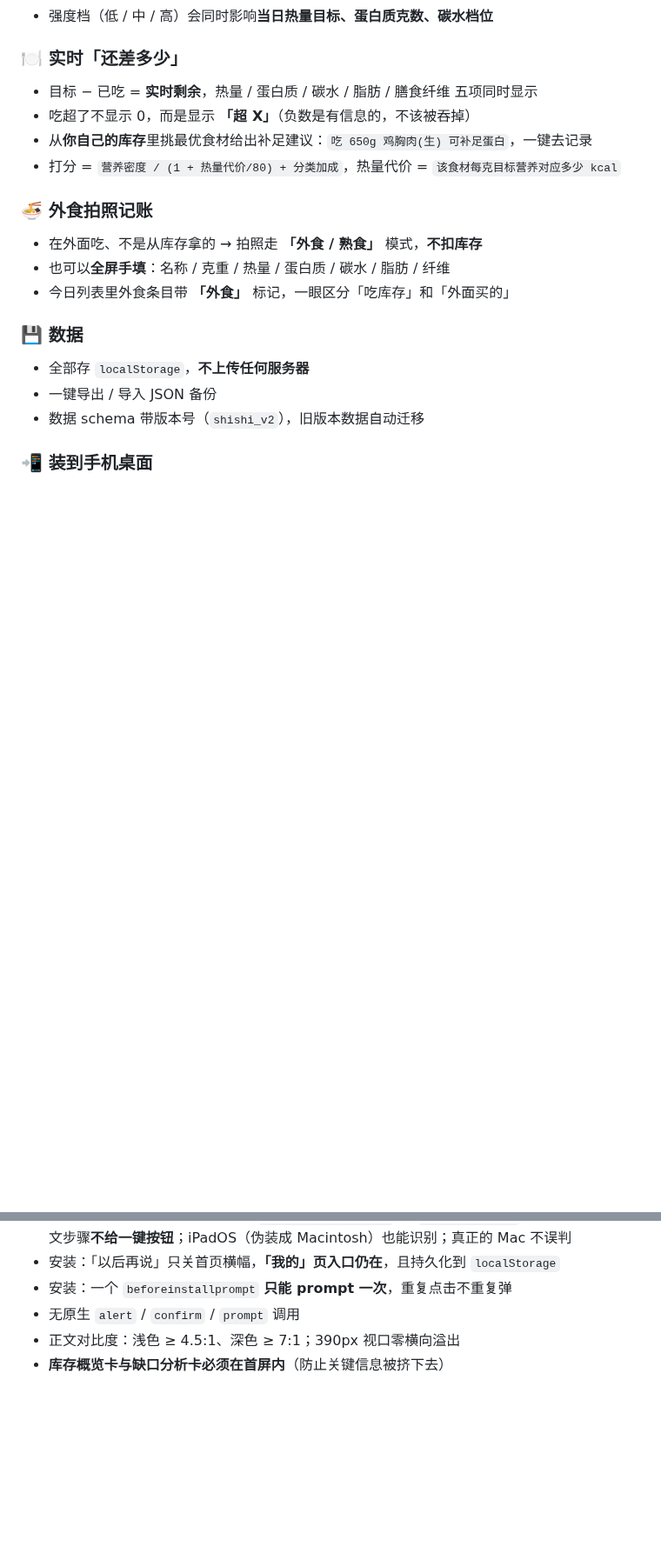
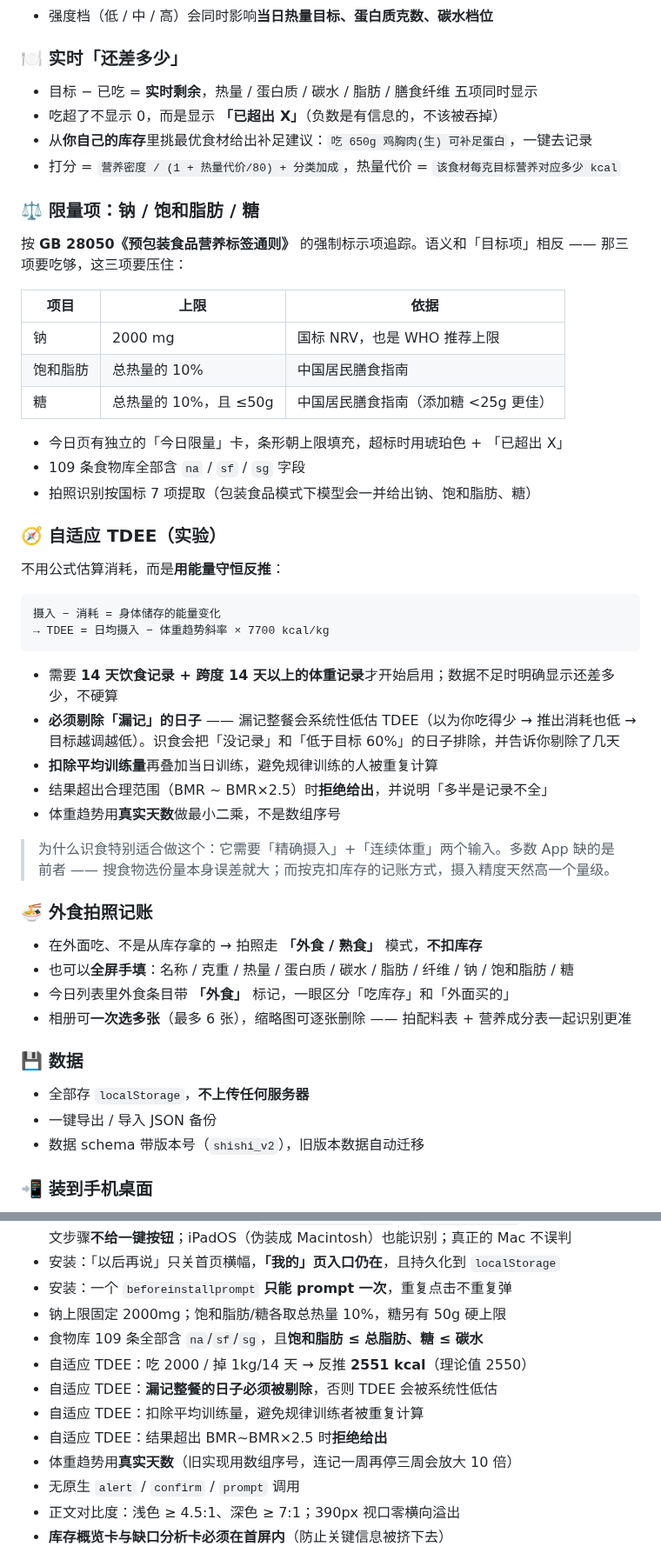
Before and after one commit to hkkdling-sketch/shishi-diet, a Markdown page: README.md, 2 parts joined by grey strips. Shown at 87% size. Rendered like a GitHub page; blank space fills up the shorter version.

````diff
--- a/README.md
+++ b/README.md
@@ -109,15 +109,47 @@
 ### 🍽 实时「还差多少」
 
 - 目标 − 已吃 = **实时剩余**，热量 / 蛋白质 / 碳水 / 脂肪 / 膳食纤维 五项同时显示
-- 吃超了不显示 0，而是显示 **「超 X」**（负数是有信息的，不该被吞掉）
+- 吃超了不显示 0，而是显示 **「已超出 X」**（负数是有信息的，不该被吞掉）
 - 从**你自己的库存**里挑最优食材给出补足建议：`吃 650g 鸡胸肉(生) 可补足蛋白`，一键去记录
 - 打分 = `营养密度 / (1 + 热量代价/80) + 分类加成`，热量代价 = `该食材每克目标营养对应多少 kcal`
+
+### ⚖️ 限量项：钠 / 饱和脂肪 / 糖
+
+按 **GB 28050《预包装食品营养标签通则》** 的强制标示项追踪。语义和「目标项」相反 —— 那三项要吃够，这三项要压住：
+
+| 项目 | 上限 | 依据 |
+|---|---|---|
+| 钠 | 2000 mg | 国标 NRV，也是 WHO 推荐上限 |
+| 饱和脂肪 | 总热量的 10% | 中国居民膳食指南 |
+| 糖 | 总热量的 10%，且 ≤50g | 中国居民膳食指南（添加糖 <25g 更佳） |
+
+- 今日页有独立的「今日限量」卡，条形朝上限填充，超标时用琥珀色 + 「已超出 X」
+- 109 条食物库全部含 `na` / `sf` / `sg` 字段
+- 拍照识别按国标 7 项提取（包装食品模式下模型会一并给出钠、饱和脂肪、糖）
+
+### 🧭 自适应 TDEE（实验）
+
+不用公式估算消耗，而是**用能量守恒反推**：
+
+```
+摄入 − 消耗 = 身体储存的能量变化
+→ TDEE = 日均摄入 − 体重趋势斜率 × 7700 kcal/kg
+```
+
+- 需要 **14 天饮食记录 + 跨度 14 天以上的体重记录**才开始启用；数据不足时明确显示还差多少，不硬算
+- **必须剔除「漏记」的日子** —— 漏记整餐会系统性低估 TDEE（以为你吃得少 → 推出消耗也低 → 目标越调越低）。识食会把「没记录」和「低于目标 60%」的日子排除，并告诉你剔除了几天
+- **扣除平均训练量**再叠加当日训练，避免规律训练的人被重复计算
+- 结果超出合理范围（BMR ~ BMR×2.5）时**拒绝给出**，并说明「多半是记录不全」
+- 体重趋势用**真实天数**做最小二乘，不是数组序号
+
+> 为什么识食特别适合做这个：它需要「精确摄入」+「连续体重」两个输入。多数 App 缺的是前者 —— 搜食物选份量本身误差就大；而按克扣库存的记账方式，摄入精度天然高一个量级。
 
 ### 🍜 外食拍照记账
 
 - 在外面吃、不是从库存拿的 → 拍照走 **「外食 / 熟食」** 模式，**不扣库存**
-- 也可以**全屏手填**：名称 / 克重 / 热量 / 蛋白质 / 碳水 / 脂肪 / 纤维
+- 也可以**全屏手填**：名称 / 克重 / 热量 / 蛋白质 / 碳水 / 脂肪 / 纤维 / 钠 / 饱和脂肪 / 糖
 - 今日列表里外食条目带 **「外食」** 标记，一眼区分「吃库存」和「外面买的」
+- 相册可**一次选多张**（最多 6 张），缩略图可逐张删除 —— 拍配料表 + 营养成分表一起识别更准
 
 ### 💾 数据
 
@@ -269,6 +304,13 @@ node _build/render-guide.js
   iOS 走图文步骤**不给一键按钮**；iPadOS（伪装成 Macintosh）也能识别；真正的 Mac 不误判
 - 安装：「以后再说」只关首页横幅，**「我的」页入口仍在**，且持久化到 `localStorage`
 - 安装：一个 `beforeinstallprompt` **只能 prompt 一次**，重复点击不重复弹
+- 钠上限固定 2000mg；饱和脂肪/糖各取总热量 10%，糖另有 50g 硬上限
+- 食物库 109 条全部含 `na`/`sf`/`sg`，且**饱和脂肪 ≤ 总脂肪、糖 ≤ 碳水**
+- 自适应 TDEE：吃 2000 / 掉 1kg/14 天 → 反推 **2551 kcal**（理论值 2550）
+- 自适应 TDEE：**漏记整餐的日子必须被剔除**，否则 TDEE 会被系统性低估
+- 自适应 TDEE：扣除平均训练量，避免规律训练者被重复计算
+- 自适应 TDEE：结果超出 BMR~BMR×2.5 时**拒绝给出**
+- 体重趋势用**真实天数**（旧实现用数组序号，连记一周再停三周会放大 10 倍）
 - 无原生 `alert` / `confirm` / `prompt` 调用
 - 正文对比度：浅色 ≥ 4.5:1、深色 ≥ 7:1；390px 视口零横向溢出
 - **库存概览卡与缺口分析卡必须在首屏内**（防止关键信息被挤下去）
````
Also changed, not shown: other parts of README.md (+10 -5 lines).
